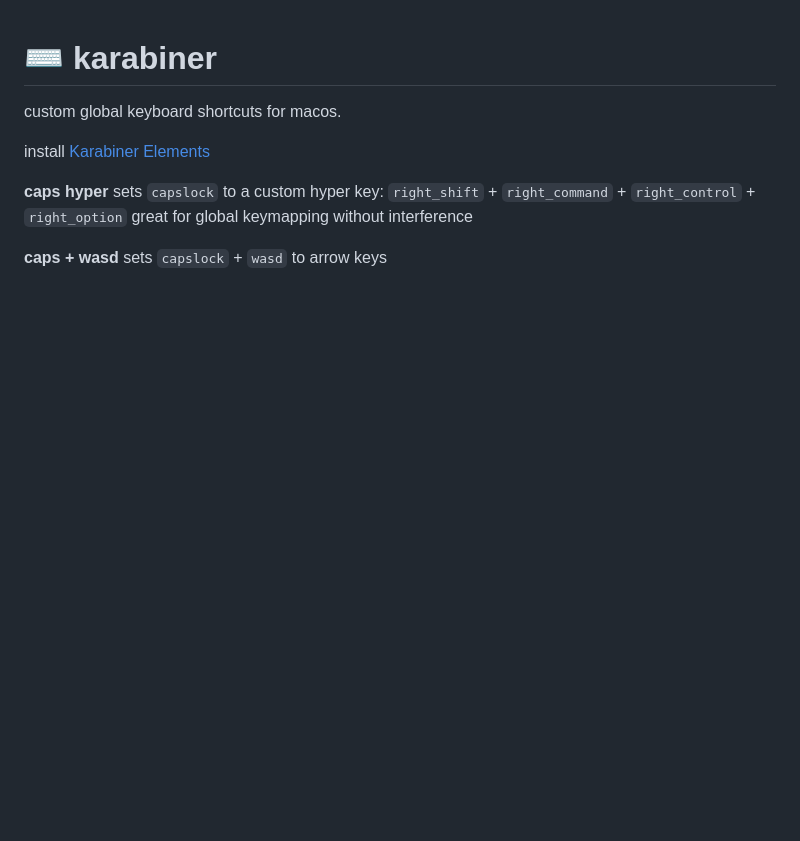
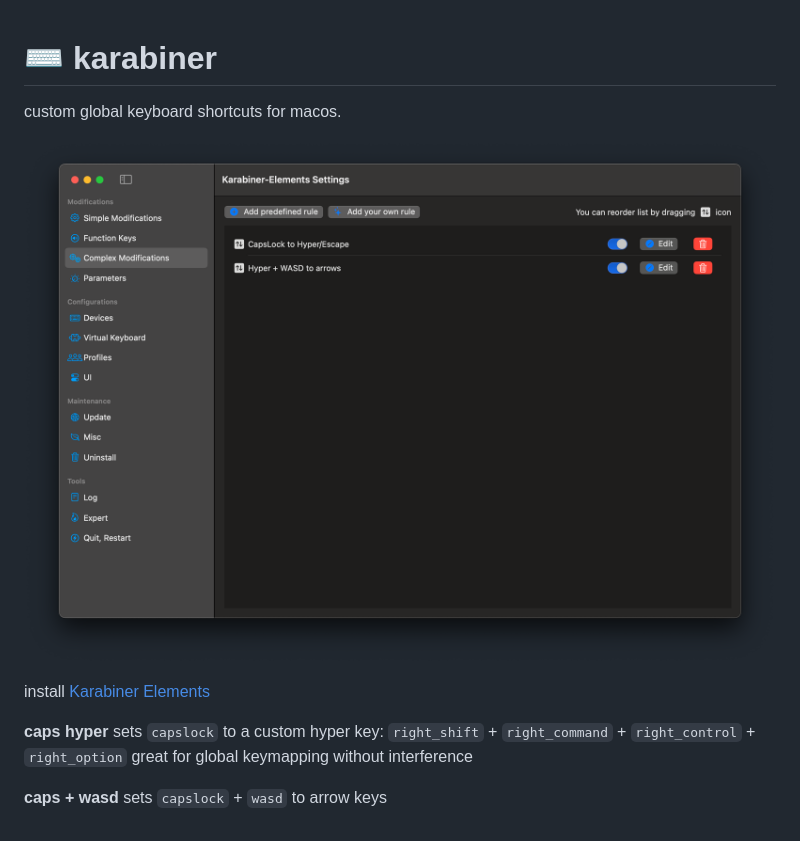
Before and after one commit to aldosch/karabiner, a Markdown page: README.md, the part around the change. Rendered like a GitHub page; pictures changed too: screenshot.png (added); blank space fills up the shorter version.

Commit message:
add screenshot

```diff
--- a/README.md
+++ b/README.md
@@ -1,6 +1,8 @@
 # ⌨️ karabiner
 
 custom global keyboard shortcuts for macos.
+
+![example screenshot](/screenshot.png)
 
 install [Karabiner Elements](https://karabiner-elements.pqrs.org)
 
```
